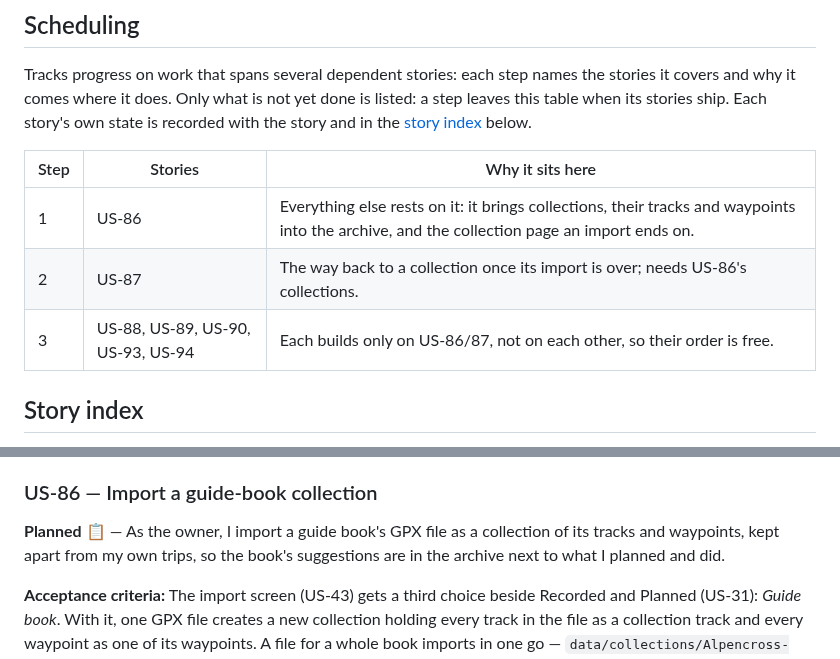
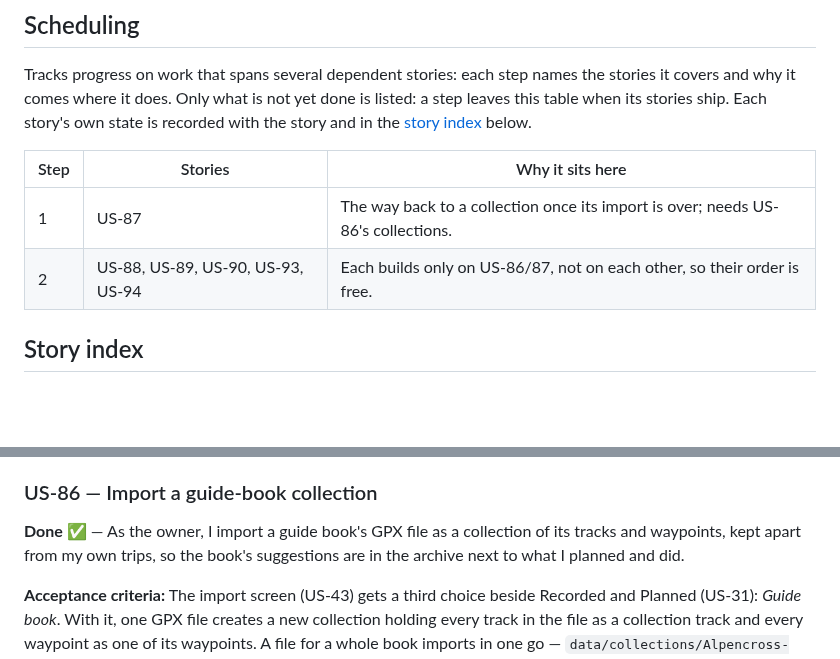
Before and after one commit to andreasholzner/gps-trips, a Markdown page: docs/requirements.md, 2 parts joined by grey strips. Rendered like a GitHub page; blank space fills up the shorter version.

```diff
--- a/docs/requirements.md
+++ b/docs/requirements.md
@@ -28,9 +28,8 @@ table when its stories ship. Each story's own state is recorded with the story a
 
 | Step | Stories                           | Why it sits here                                                                                                                            |
 |:-----|-----------------------------------|---------------------------------------------------------------------------------------------------------------------------------------------|
-| 1    | US-86                             | Everything else rests on it: it brings collections, their tracks and waypoints into the archive, and the collection page an import ends on. |
-| 2    | US-87                             | The way back to a collection once its import is over; needs US-86's collections.                                                            |
-| 3    | US-88, US-89, US-90, US-93, US-94 | Each builds only on US-86/87, not on each other, so their order is free.                                                                    |
+| 1    | US-87                             | The way back to a collection once its import is over; needs US-86's collections.                                                            |
+| 2    | US-88, US-89, US-90, US-93, US-94 | Each builds only on US-86/87, not on each other, so their order is free.                                                                    |
 
 ## Story index
 
@@ -1276,7 +1275,7 @@ waypoints. They are suggestions, not trips: neither planned nor done, never sync
 
 ### US-86 — Import a guide-book collection
 
-**Planned 📋** — As the owner, I import a guide book's GPX file as a collection of its tracks and
+**Done ✅** — As the owner, I import a guide book's GPX file as a collection of its tracks and
 waypoints, kept apart from my own trips, so the book's suggestions are in the archive next to what
 I planned and did.
 
```
Also changed, not shown: other parts of docs/requirements.md (+1 -1 lines), docs/architecture.md (+16 -5 lines).
